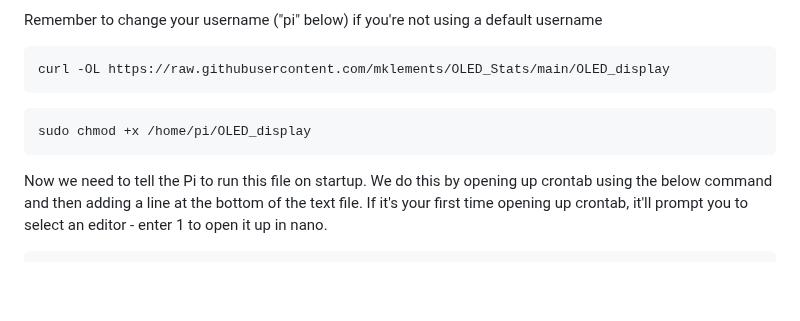
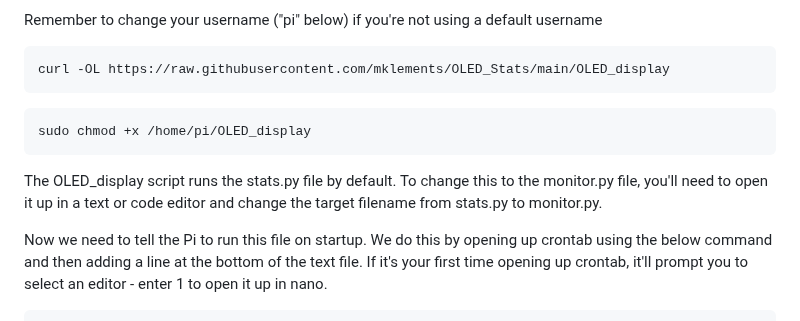
Before and after one commit to mklements/OLED_Stats, a Markdown page: README.md, the part around the change. Drawn GitHub-style; blank space fills up the shorter version.

Commit message:
Updated crontab automation instructions

````diff
--- a/README.md
+++ b/README.md
@@ -157,6 +157,8 @@ curl -OL https://raw.githubusercontent.com/mklements/OLED_Stats/main/OLED_displa
 sudo chmod +x /home/pi/OLED_display
 ```
 
+The OLED_display script runs the stats.py file by default. To change this to the monitor.py file, you'll need to open it up in a text or code editor and change the target filename from stats.py to monitor.py.
+
 Now we need to tell the Pi to run this file on startup. We do this by opening up crontab using the below command and then adding a line at the bottom of the text file. If it's your first time opening up crontab, it'll prompt you to select an editor - enter 1 to open it up in nano.
 
 ```shell
````
